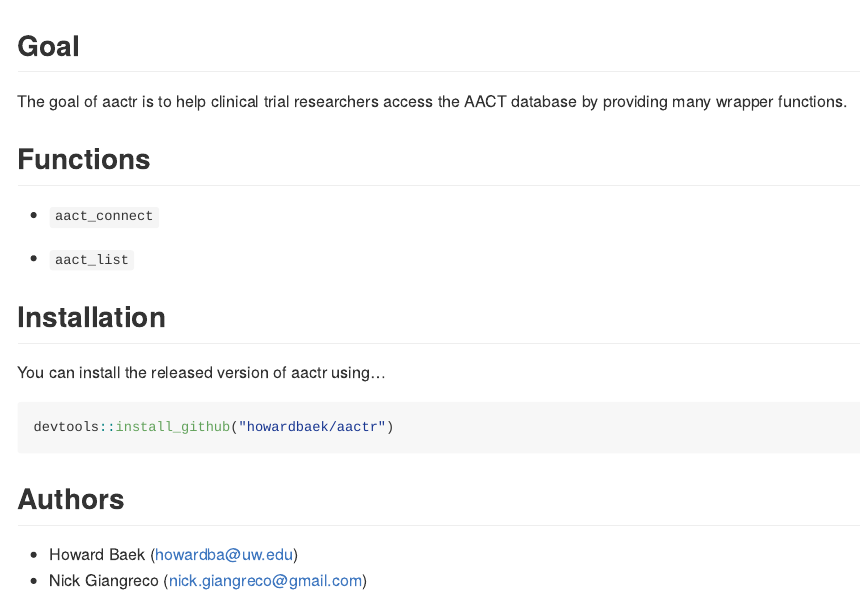
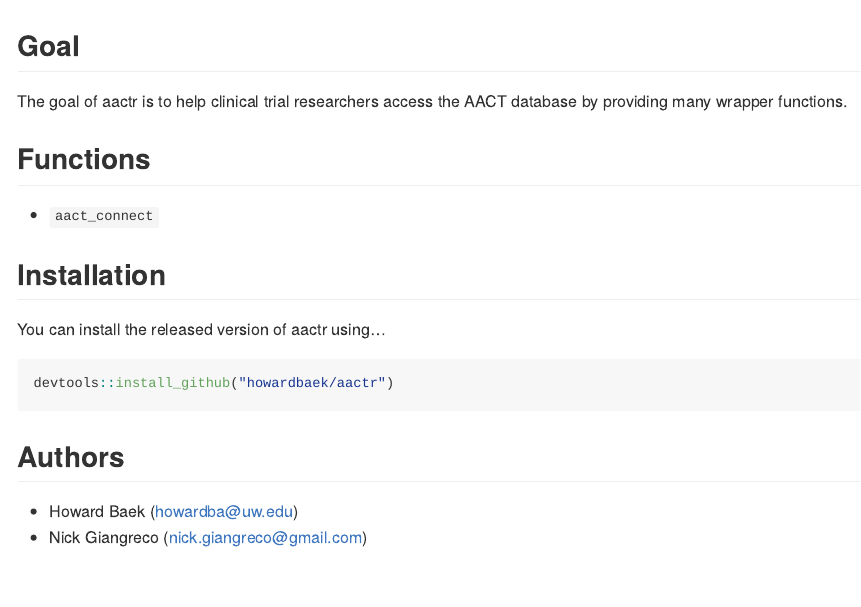
Before and after one commit to howardbaek/aactr, an R Markdown document (README.Rmd): the page in a window 1100 px wide, from its top. The pictures show the output file README.md that the author committed with the source, drawn offline in the style of GitHub.

Commit message:
Change list of functions

```diff
--- a/README.Rmd
+++ b/README.Rmd
@@ -20,7 +20,6 @@ The goal of aactr is to help clinical trial researchers access the AACT database
 
 * `aact_connect`
 
-* `aact_list`
 
 ## Installation
 
```
Also changed, not shown: README.md.
